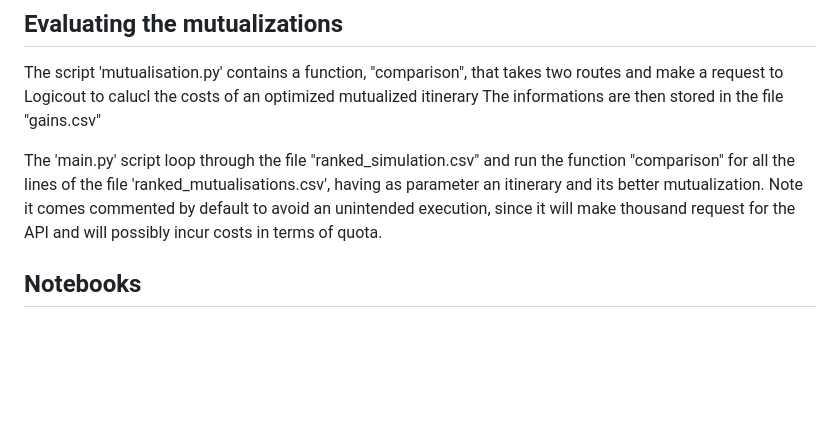
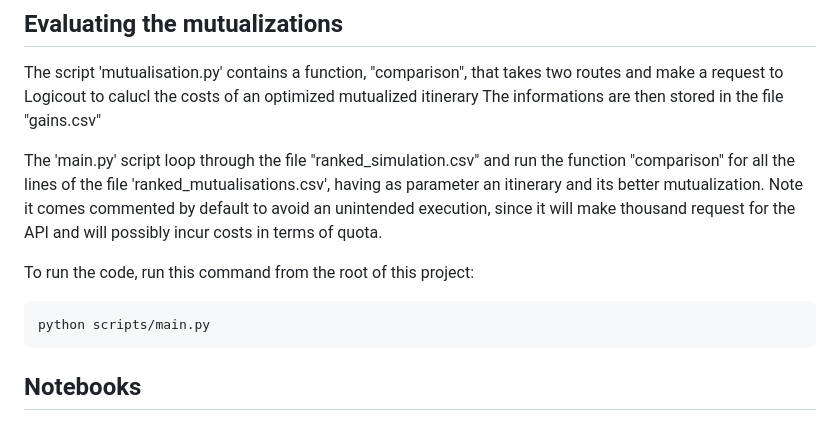
Before and after one commit to Universite-Gustave-Eiffel/geodev-logicout, a Markdown page: README.md, the part around the change. GitHub-like rendering; blank space fills up the shorter version.

Commit message:
add comment on onto run main.py

````diff
--- a/README.md
+++ b/README.md
@@ -59,6 +59,13 @@ The informations are then stored in the file "gains.csv"
 
 The 'main.py' script loop through the file "ranked_simulation.csv" and run the function "comparison" for all the lines of the file 'ranked_mutualisations.csv', having as parameter an itinerary and its better mutualization. Note it comes commented by default to avoid an unintended execution, since it will make thousand request for the API and will possibly incur costs in terms of quota.
 
+
+To run the code, run this command from the root of this project:
+
+```python
+python scripts/main.py
+```
+
 ## Notebooks
 
 During the development of the project we use jupyter notebooks to show preliminary results and discuss technical issues. They are contained in the notebooks directory and are self-explanatory.
````
